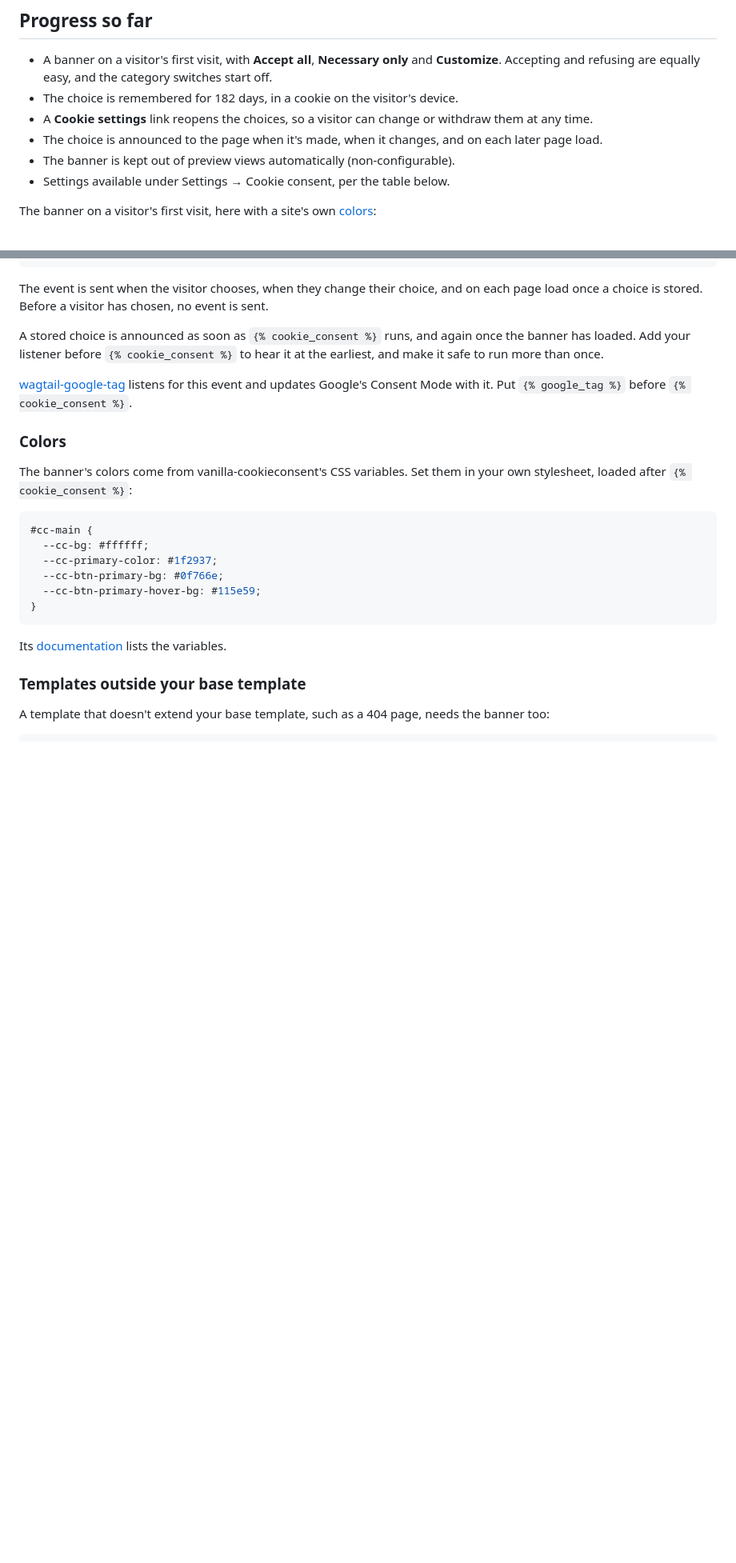
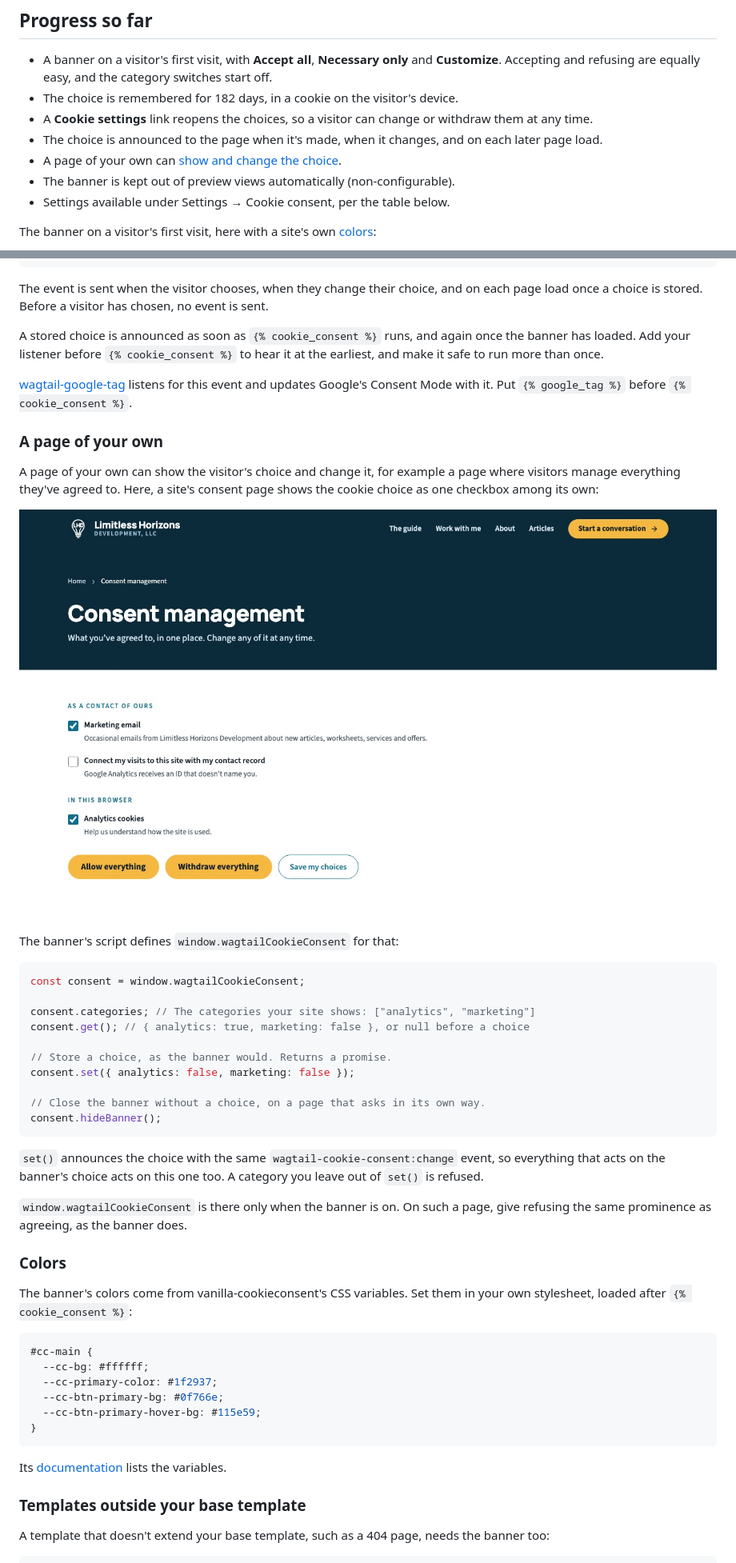
Before and after one commit to Limitless-Horizons/wagtail-cookie-consent, a Markdown page: README.md, 2 parts joined by grey strips. Shown at 80% size. Rendered like a GitHub page; pictures changed too: docs/images/consent-page.jpg (added); blank space fills up the shorter version.

Commit message:
A script interface for a page of your own: read and set the visitor's choice; 0.2.0

````diff
--- a/README.md
+++ b/README.md
@@ -18,6 +18,7 @@ It doesn't block or load other scripts for you, and it doesn't delete cookies an
 - The choice is remembered for 182 days, in a cookie on the visitor's device.
 - A **Cookie settings** link reopens the choices, so a visitor can change or withdraw them at any time.
 - The choice is announced to the page when it's made, when it changes, and on each later page load.
+- A page of your own can [show and change the choice](#a-page-of-your-own).
 - The banner is kept out of preview views automatically (non-configurable).
 - Settings available under Settings → Cookie consent, per the table below.
 
@@ -131,6 +132,31 @@ A stored choice is announced as soon as `{% cookie_consent %}` runs, and again o
 
 [wagtail-google-tag](https://github.com/Limitless-Horizons/wagtail-google-tag) listens for this event and updates Google's Consent Mode with it. Put `{% google_tag %}` before `{% cookie_consent %}`.
 
+### A page of your own
+
+A page of your own can show the visitor's choice and change it, for example a page where visitors manage everything they've agreed to. Here, a site's consent page shows the cookie choice as one checkbox among its own:
+
+![A site's own consent management page, with checkboxes for its marketing email and visit tracking and for analytics cookies, and Allow everything, Withdraw everything and Save my choices buttons](https://raw.githubusercontent.com/Limitless-Horizons/wagtail-cookie-consent/main/docs/images/consent-page.jpg)
+
+The banner's script defines `window.wagtailCookieConsent` for that:
+
+```js
+const consent = window.wagtailCookieConsent;
+
+consent.categories; // The categories your site shows: ["analytics", "marketing"]
+consent.get(); // { analytics: true, marketing: false }, or null before a choice
+
+// Store a choice, as the banner would. Returns a promise.
+consent.set({ analytics: false, marketing: false });
+
+// Close the banner without a choice, on a page that asks in its own way.
+consent.hideBanner();
+```
+
+`set()` announces the choice with the same `wagtail-cookie-consent:change` event, so everything that acts on the banner's choice acts on this one too. A category you leave out of `set()` is refused.
+
+`window.wagtailCookieConsent` is there only when the banner is on. On such a page, give refusing the same prominence as agreeing, as the banner does.
+
 ### Colors
 
 The banner's colors come from vanilla-cookieconsent's CSS variables. Set them in your own stylesheet, loaded after `{% cookie_consent %}`:
````
Also changed, not shown: CHANGELOG.md (+8 -1 lines), 5 other files.
